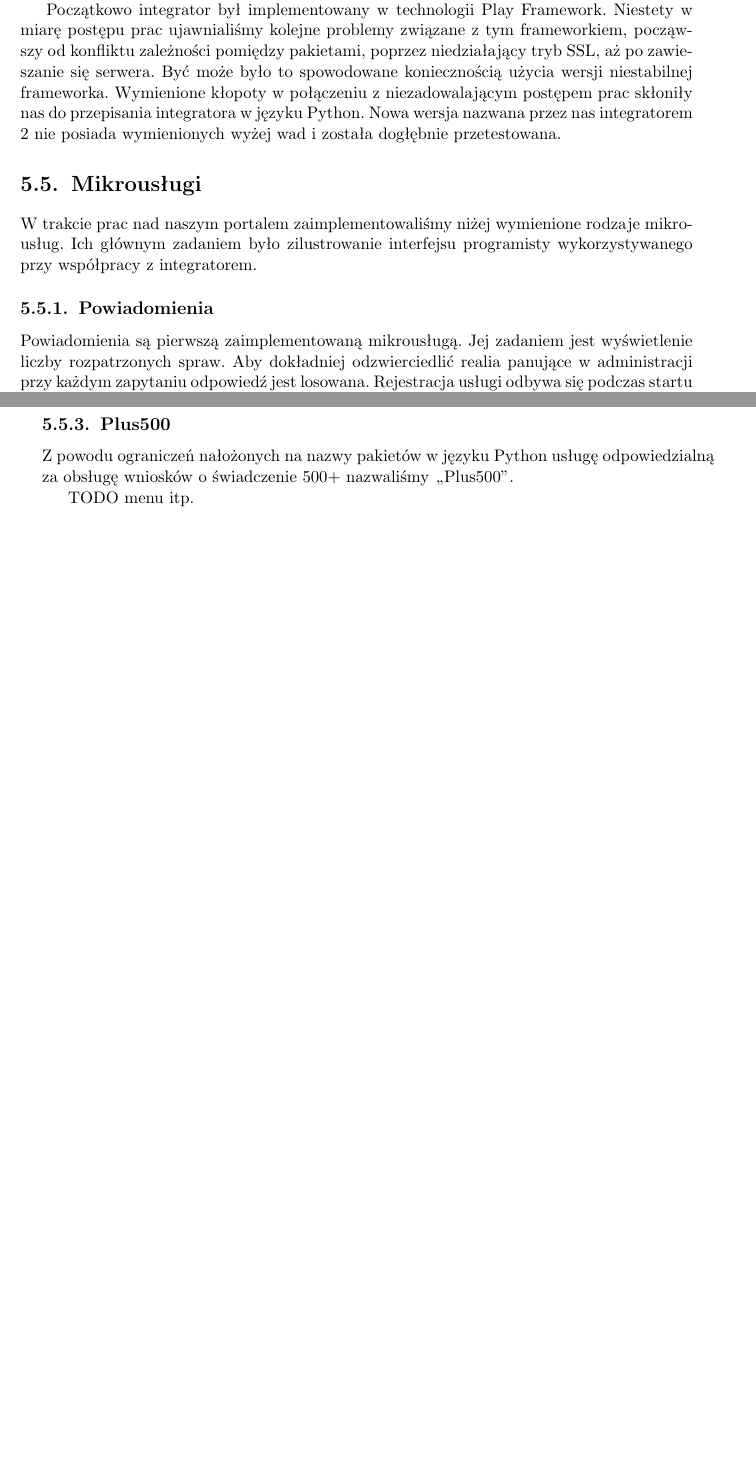
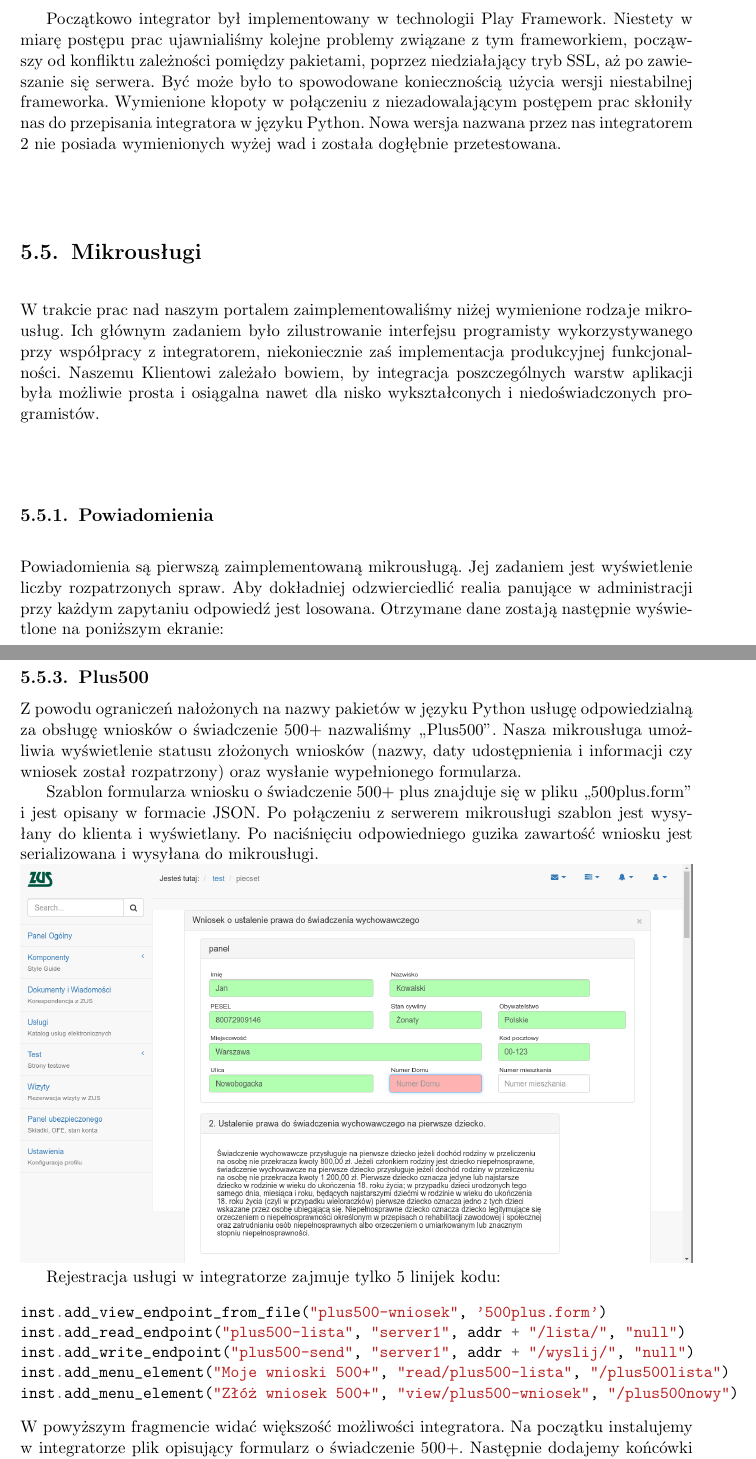
Before and after one commit to zhtk/bachelor-thesis, a LaTeX thesis (praca/praca.tex): two parts of pages 26 and 27 of 35 before the commit and two parts of pages 26 and 28 of 35 after it, joined at a grey line, cut so that both start at the same text, the shorter picture padded with empty space. Compiled offline with pdfLaTeX.

Commit message:
Mikrousługa plus500

```diff
--- a/praca/praca.tex
+++ b/praca/praca.tex
@@ -743,14 +743,21 @@ dogłębnie przetestowana.
 
 W trakcie prac nad naszym portalem zaimplementowaliśmy niżej wymienione rodzaje
 mikrousług. Ich głównym zadaniem było zilustrowanie interfejsu programisty
-wykorzystywanego przy współpracy z integratorem.
+wykorzystywanego przy współpracy z integratorem, niekoniecznie zaś implementacja
+produkcyjnej funkcjonalności. Naszemu Klientowi zależało bowiem, by integracja
+poszczególnych warstw aplikacji była możliwie prosta i osiągalna nawet dla nisko
+wykształconych i niedoświadczonych programistów.
 
 \subsection{Powiadomienia}
 
 Powiadomienia są pierwszą zaimplementowaną mikrousługą. Jej zadaniem jest wyświetlenie
 liczby rozpatrzonych spraw. Aby dokładniej odzwierciedlić realia panujące w
-administracji przy każdym zapytaniu odpowiedź jest losowana. Rejestracja usługi
-odbywa się podczas startu serwera przy użyciu kawałka kodu analogicznego do poniższego:
+administracji przy każdym zapytaniu odpowiedź jest losowana. Otrzymane dane
+zostają następnie wyświetlone na poniższym ekranie:\\
+\includegraphics[width=\textwidth]{obrazki/powiadomienia2.png}
+
+Rejestracja usługi odbywa się podczas startu serwera przy użyciu kawałka kodu
+analogicznego do poniższego:
 
 \begin{minted}{python}
 import notify.installer as inst
@@ -791,9 +798,29 @@ Haki o mniejszych leksykograficznie nazwach są wykonywane wcześniej.
 \subsection{Plus500}
 
 Z powodu ograniczeń nałożonych na nazwy pakietów w języku Python usługę odpowiedzialną
-za obsługę wniosków o świadczenie $500+$ nazwaliśmy ,,Plus500''.
+za obsługę wniosków o świadczenie $500+$ nazwaliśmy ,,Plus500''. Nasza mikrousługa
+umożliwia wyświetlenie statusu złożonych wniosków (nazwy, daty udostępnienia i informacji
+czy wniosek został rozpatrzony) oraz wysłanie wypełnionego formularza.
 
-TODO menu itp.
+Szablon formularza wniosku o świadczenie 500+ plus znajduje się w pliku ,,500plus.form''
+i jest opisany w formacie JSON. Po połączeniu z serwerem mikrousługi szablon jest
+wysyłany do klienta i wyświetlany. Po naciśnięciu odpowiedniego guzika zawartość
+wniosku jest serializowana i wysyłana do mikrousługi.\\
+\includegraphics[width=\textwidth]{obrazki/piecset.png}
+
+Rejestracja usługi w integratorze zajmuje tylko 5 linijek kodu:
+\begin{minted}{python}
+inst.add_view_endpoint_from_file("plus500-wniosek", '500plus.form')
+inst.add_read_endpoint("plus500-lista", "server1", addr + "/lista/", "null")
+inst.add_write_endpoint("plus500-send", "server1", addr + "/wyslij/", "null")
+inst.add_menu_element("Moje wnioski 500+", "read/plus500-lista", "/plus500lista")
+inst.add_menu_element("Złóż wniosek 500+", "view/plus500-wniosek", "/plus500nowy")
+\end{minted}
+W powyższym fragmencie widać większość możliwości integratora. Na początku
+instalujemy w integratorze plik opisujący formularz o świadczenie 500+. Następnie
+dodajemy końcówki które pozwalają na złożenie wniosku i wyświetlenie ich stanu. Na
+samym końcu rejestrujemy wpisy w menu. Od tej chwili zmiany są widoczne w interfejsie
+użytkownika i możliwa jest interakcja z mikrousługą.
 
 \chapter{Wkład poszczególnych członków zespołu w projekt}
 TODO
```
Also changed, not shown: praca/obrazki/logowaniezle.png (added), praca/obrazki/piecset.png (added), praca/obrazki/powiadomienia.jpg (added), praca/obrazki/powiadomienia2.jpg (added), praca/obrazki/powiadomienia2.png (added), praca/obrazki/powiadomienia3.png (added), praca/obrazki/pue2.png (added), praca/praca.tex (4 more changed lines), 1 other file.
